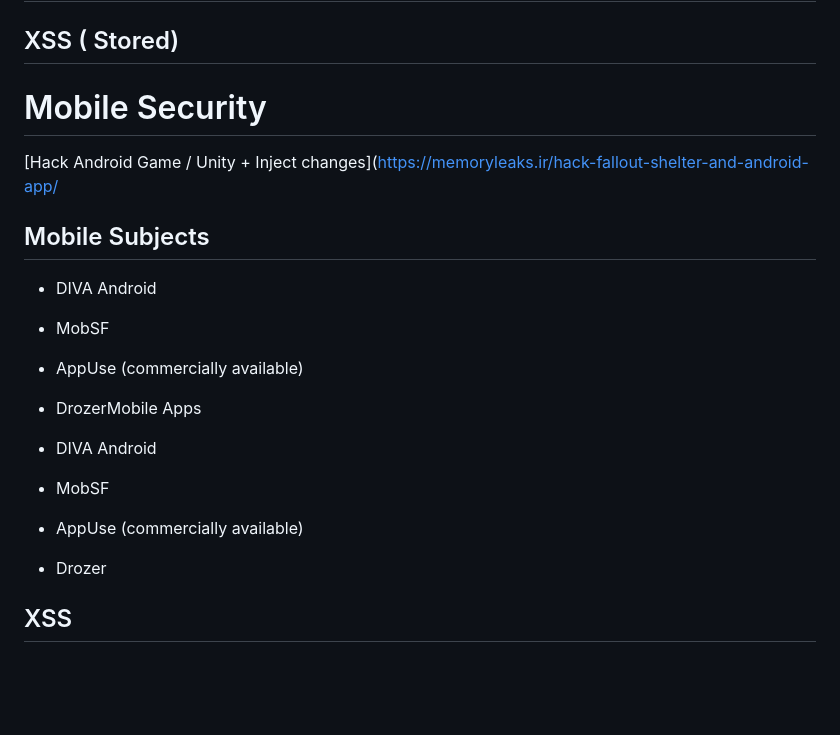
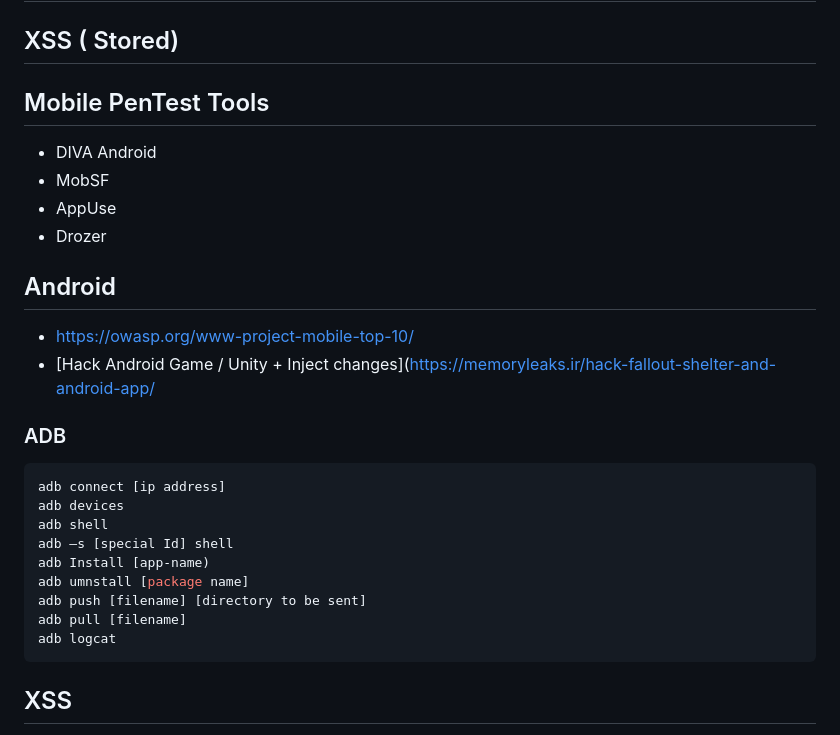
Before and after one commit to yazdipour/notes, a Markdown page: notes/security.md, the part around the change. GitHub-like rendering; blank space fills up the shorter version.

````diff
--- a/notes/security.md
+++ b/notes/security.md
@@ -122,27 +122,31 @@ run
 
 ## XSS ( Stored)
 
-# Mobile Security
+## Mobile PenTest Tools
 
-[Hack Android Game / Unity + Inject changes]([https://memoryleaks.ir/hack-fallout-shelter-and-android-app/](https://memoryleaks.ir/hack-fallout-shelter-and-android-app/)
+* DIVA Android
+* MobSF
+* AppUse
+* Drozer
 
-## Mobile Subjects
+## Android
 
-- DIVA Android
+* https://owasp.org/www-project-mobile-top-10/
+* [Hack Android Game / Unity + Inject changes]([https://memoryleaks.ir/hack-fallout-shelter-and-android-app/](https://memoryleaks.ir/hack-fallout-shelter-and-android-app/)
 
-- MobSF
+### ADB
 
-- AppUse (commercially available)
-
-- DrozerMobile Apps
-
-- DIVA Android
-
-- MobSF
-
-- AppUse (commercially available)
-
-- Drozer
+```sh
+adb connect [ip address]
+adb devices
+adb shell
+adb —s [special Id] shell
+adb Install [app-name)
+adb umnstall [package name]
+adb push [filename] [directory to be sent]
+adb pull [filename]
+adb logcat
+```
 
 ## XSS
 
````
Also changed, not shown: platforms/iot.md (+22 -0 lines), platforms/assets/iot/replay.png (added), platforms/assets/iot/switch.png (added), 1 other file.
